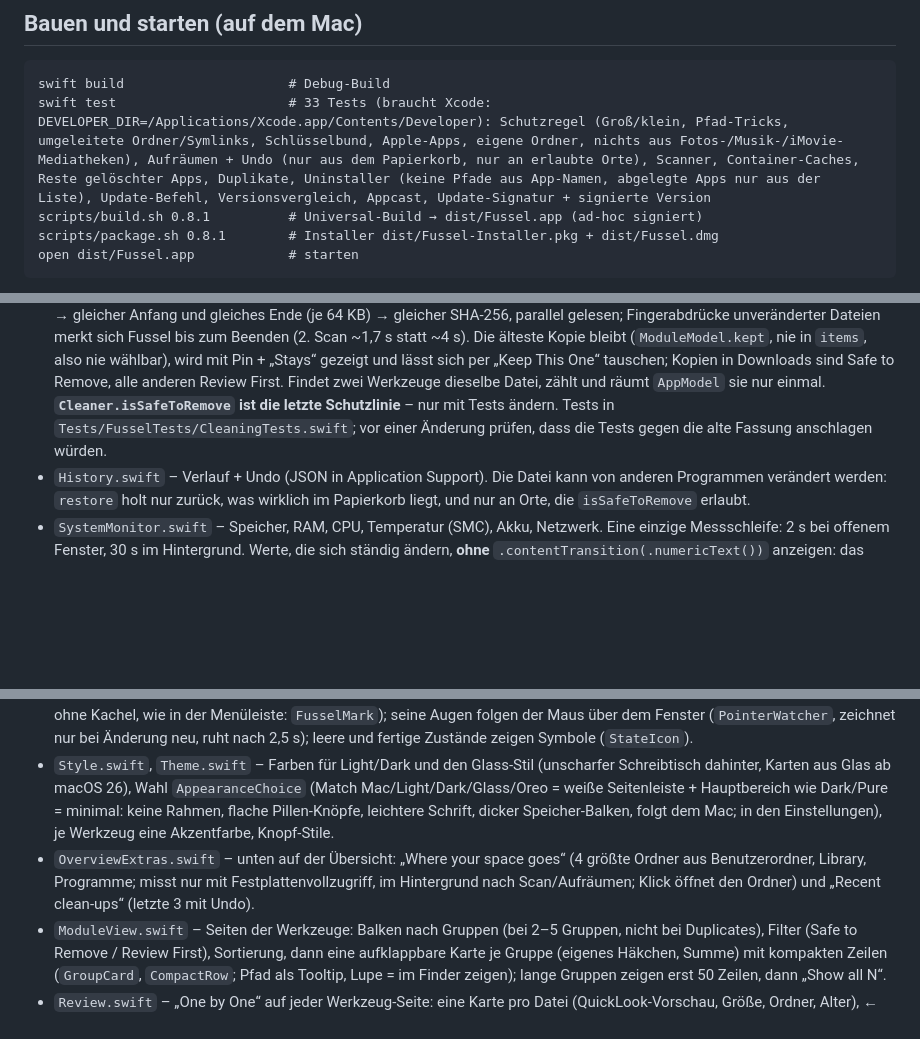
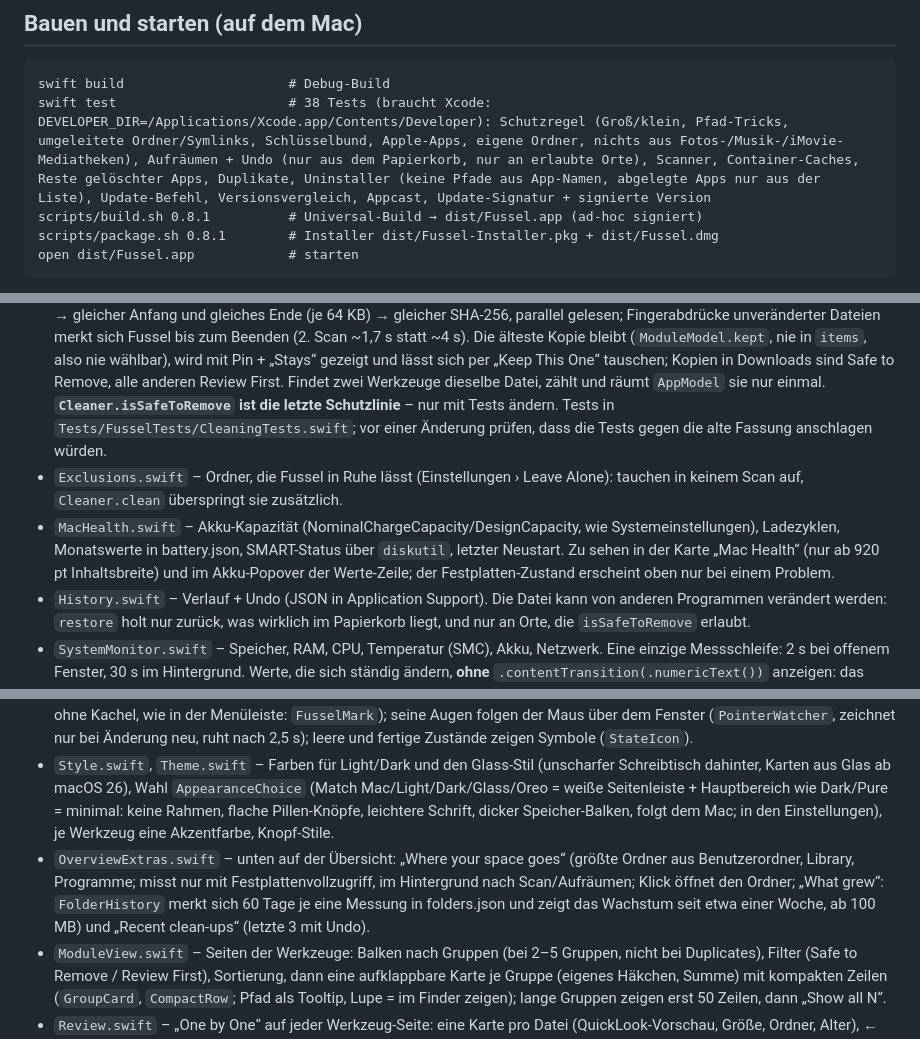
Before and after one commit to Dshamil/fussel, a Markdown page: CLAUDE.md, 3 parts joined by grey strips. Rendered like a GitHub page; blank space fills up the shorter version.

````diff
--- a/CLAUDE.md
+++ b/CLAUDE.md
@@ -15,7 +15,7 @@ Fussel ist eine minimalistische, verspielte Mac-Aufräum-App (ähnlich CleanMyMa
 
 ```
 swift build                     # Debug-Build
-swift test                      # 33 Tests (braucht Xcode: DEVELOPER_DIR=/Applications/Xcode.app/Contents/Developer): Schutzregel (Groß/klein, Pfad-Tricks, umgeleitete Ordner/Symlinks, Schlüsselbund, Apple-Apps, eigene Ordner, nichts aus Fotos-/Musik-/iMovie-Mediatheken), Aufräumen + Undo (nur aus dem Papierkorb, nur an erlaubte Orte), Scanner, Container-Caches, Reste gelöschter Apps, Duplikate, Uninstaller (keine Pfade aus App-Namen, abgelegte Apps nur aus der Liste), Update-Befehl, Versionsvergleich, Appcast, Update-Signatur + signierte Version
+swift test                      # 38 Tests (braucht Xcode: DEVELOPER_DIR=/Applications/Xcode.app/Contents/Developer): Schutzregel (Groß/klein, Pfad-Tricks, umgeleitete Ordner/Symlinks, Schlüsselbund, Apple-Apps, eigene Ordner, nichts aus Fotos-/Musik-/iMovie-Mediatheken), Aufräumen + Undo (nur aus dem Papierkorb, nur an erlaubte Orte), Scanner, Container-Caches, Reste gelöschter Apps, Duplikate, Uninstaller (keine Pfade aus App-Namen, abgelegte Apps nur aus der Liste), Update-Befehl, Versionsvergleich, Appcast, Update-Signatur + signierte Version
 scripts/build.sh 0.8.1          # Universal-Build → dist/Fussel.app (ad-hoc signiert)
 scripts/package.sh 0.8.1        # Installer dist/Fussel-Installer.pkg + dist/Fussel.dmg
 open dist/Fussel.app            # starten
@@ -38,12 +38,14 @@ Fussel ist eine Menüleisten-App (`LSUIElement`, ohne Dock-Symbol; in den Einste
 - `FusselApp.swift` – App-Start, Menüleisten-Icon (Links-Klick: Fenster, Rechts-Klick: Menü), Hauptfenster (normales Mac-Fenster, 960×700, verschieb- und vergrößerbar; leere `NSToolbar`, damit die Titelleiste so hoch ist wie Fussels obere Leiste), Tastenkürzel, Login-Item.
 - `AppModel.swift` – Zustand: Smart Scan → Ergebnisse → Aufräumen → fertig, Undo, Stimmungen (hot/sleepy/stuffed).
 - `Scanner.swift`, `Cleaner.swift` – Suchen und in den Papierkorb legen. System Junk umfasst auch die Caches in App-Containern (nur mit Festplattenvollzugriff, nie Apple, nur der Inhalt von `Caches`, ab 1 MB) und „Leftovers of Removed Apps“ (Name = Bundle-ID, kein installierter Hersteller inkl. Audio-Plug-ins, keine geteilten Bausteine wie Firebase, 30 Tage unverändert, Hintergrunddienste nur ohne Programm; immer Review First). `Duplicates.swift`: doppelte Dateien ab 1 MB in Schreibtisch/Dokumente/Downloads/Bilder/Filme/Musik (Pakete wie die Fotos-Mediathek werden nie geöffnet), gleiche Größe → gleicher Anfang und gleiches Ende (je 64 KB) → gleicher SHA-256, parallel gelesen; Fingerabdrücke unveränderter Dateien merkt sich Fussel bis zum Beenden (2. Scan ~1,7 s statt ~4 s). Die älteste Kopie bleibt (`ModuleModel.kept`, nie in `items`, also nie wählbar), wird mit Pin + „Stays“ gezeigt und lässt sich per „Keep This One“ tauschen; Kopien in Downloads sind Safe to Remove, alle anderen Review First. Findet zwei Werkzeuge dieselbe Datei, zählt und räumt `AppModel` sie nur einmal. **`Cleaner.isSafeToRemove` ist die letzte Schutzlinie** – nur mit Tests ändern. Tests in `Tests/FusselTests/CleaningTests.swift`; vor einer Änderung prüfen, dass die Tests gegen die alte Fassung anschlagen würden.
+- `Exclusions.swift` – Ordner, die Fussel in Ruhe lässt (Einstellungen › Leave Alone): tauchen in keinem Scan auf, `Cleaner.clean` überspringt sie zusätzlich.
+- `MacHealth.swift` – Akku-Kapazität (NominalChargeCapacity/DesignCapacity, wie Systemeinstellungen), Ladezyklen, Monatswerte in battery.json, SMART-Status über `diskutil`, letzter Neustart. Zu sehen in der Karte „Mac Health“ (nur ab 920 pt Inhaltsbreite) und im Akku-Popover der Werte-Zeile; der Festplatten-Zustand erscheint oben nur bei einem Problem.
 - `History.swift` – Verlauf + Undo (JSON in Application Support). Die Datei kann von anderen Programmen verändert werden: `restore` holt nur zurück, was wirklich im Papierkorb liegt, und nur an Orte, die `isSafeToRemove` erlaubt.
 - `SystemMonitor.swift` – Speicher, RAM, CPU, Temperatur (SMC), Akku, Netzwerk. Eine einzige Messschleife: 2 s bei offenem Fenster, 30 s im Hintergrund. Werte, die sich ständig ändern, **ohne** `.contentTransition(.numericText())` anzeigen: das zeichnet und verwischt die Ziffern als Bilder und kostete 11 Prozentpunkte CPU und über 100 MB Speicher. Ebenso nichts bei jedem neuen Messwert animieren (z. B. `CountingBytes` mit `.animation(value: usedBytes)`): der freie Platz schwankt alle 2 s, und das ständige Hochzählen ließ die Übersicht fast dauernd neu zeichnen (Instruments: 188 Ruckler in 3 Minuten, die kleinen Fenster schlossen unrund). Live-Werte nur in kleinen eigenen Views lesen (`Greeting`, `monitor.diskTotal`).
 - `ContentView.swift` – obere Leiste in der Titelleiste (`TopBar`: Seitenleisten-Knopf ⌃⌘S, Zurück-Pfeil, Fussel-Abzeichen + Wortmarke, „› Werkzeug“, ohne Seitenleiste auch Verlauf + Einstellungen), die Seitenleiste (ein-/ausblendbar, `showSidebar`, anfangs **aus**; Overview, Clean: System Junk/Trash, Review: Large Files/Duplicates/Uninstaller/App Updates, Settings, History, Speicher + „Clean Safe Items“) und die Übersicht (wächst mit dem Fenster: Kacheln etwas höher, die Karten unten nehmen den Rest und zeigen so viele Zeilen, wie passen; Begrüßung „Hi Alex, I found … of fluff“ mit Scan/Clean daneben, Speicher-Balken mit Legende `StorageLegend`, graue Kacheln mit farbigem Symbol: oben die vier Platz-Werkzeuge nebeneinander, darunter Uninstaller und App Updates als zwei flache, breite Kacheln; die Werte-Zeile `StatsLine` steht in der `TopBar`). Nach dem Aufräumen ziehen sich die farbigen Stücke im Balken zusammen (nur einmal, wenn sich die Funde ändern). Zeigt die Maus auf ein Stück im Balken oder auf eine Kachel, leuchten beide auf, die anderen Symbole werden grau. Ernster Stil im Sinne von Purge, mit dezenten Animationen.
 - `Mascot.swift` – Fussel: graphitfarbenes Knäuel mit einer Locke, wie im App-Icon (`FusselGeometry`, `FusselBody`), Menüleisten-Symbole (normal, Punkt, fröhlich, wippende Locke beim Scannen). In der App nur als Abzeichen oben (im Stil Pure ohne Kachel, wie in der Menüleiste: `FusselMark`); seine Augen folgen der Maus über dem Fenster (`PointerWatcher`, zeichnet nur bei Änderung neu, ruht nach 2,5 s); leere und fertige Zustände zeigen Symbole (`StateIcon`).
 - `Style.swift`, `Theme.swift` – Farben für Light/Dark und den Glass-Stil (unscharfer Schreibtisch dahinter, Karten aus Glas ab macOS 26), Wahl `AppearanceChoice` (Match Mac/Light/Dark/Glass/Oreo = weiße Seitenleiste + Hauptbereich wie Dark/Pure = minimal: keine Rahmen, flache Pillen-Knöpfe, leichtere Schrift, dicker Speicher-Balken, folgt dem Mac; in den Einstellungen), je Werkzeug eine Akzentfarbe, Knopf-Stile.
-- `OverviewExtras.swift` – unten auf der Übersicht: „Where your space goes“ (4 größte Ordner aus Benutzerordner, Library, Programme; misst nur mit Festplattenvollzugriff, im Hintergrund nach Scan/Aufräumen; Klick öffnet den Ordner) und „Recent clean-ups“ (letzte 3 mit Undo).
+- `OverviewExtras.swift` – unten auf der Übersicht: „Where your space goes“ (größte Ordner aus Benutzerordner, Library, Programme; misst nur mit Festplattenvollzugriff, im Hintergrund nach Scan/Aufräumen; Klick öffnet den Ordner; „What grew“: `FolderHistory` merkt sich 60 Tage je eine Messung in folders.json und zeigt das Wachstum seit etwa einer Woche, ab 100 MB) und „Recent clean-ups“ (letzte 3 mit Undo).
 - `ModuleView.swift` – Seiten der Werkzeuge: Balken nach Gruppen (bei 2–5 Gruppen, nicht bei Duplicates), Filter (Safe to Remove / Review First), Sortierung, dann eine aufklappbare Karte je Gruppe (eigenes Häkchen, Summe) mit kompakten Zeilen (`GroupCard`, `CompactRow`; Pfad als Tooltip, Lupe = im Finder zeigen); lange Gruppen zeigen erst 50 Zeilen, dann „Show all N“.
 - `Review.swift` – „One by One“ auf jeder Werkzeug-Seite: eine Karte pro Datei (QuickLook-Vorschau, Größe, Ordner, Alter), ← Keep / → Move to Trash / ⌘Z zurück. Ändert nur die Auswahl; gelöscht wird erst mit Clean.
 - Clean fragt im Knopf selbst („Cancel“ / „Move … to Trash“, Esc/Return); nur wenn etwas endgültig gelöscht würde, kommt der Dialog. Danach zeigt `CleanToast` unten 6 s lang „Moved … to the Trash · Undo“ (⌘Z).
````
Also changed, not shown: README.md (+3 -0 lines), docs/screenshots/styles.gif, docs/screenshots/styles.jpg, docs/screenshots/tour.jpg, 14 other files.
